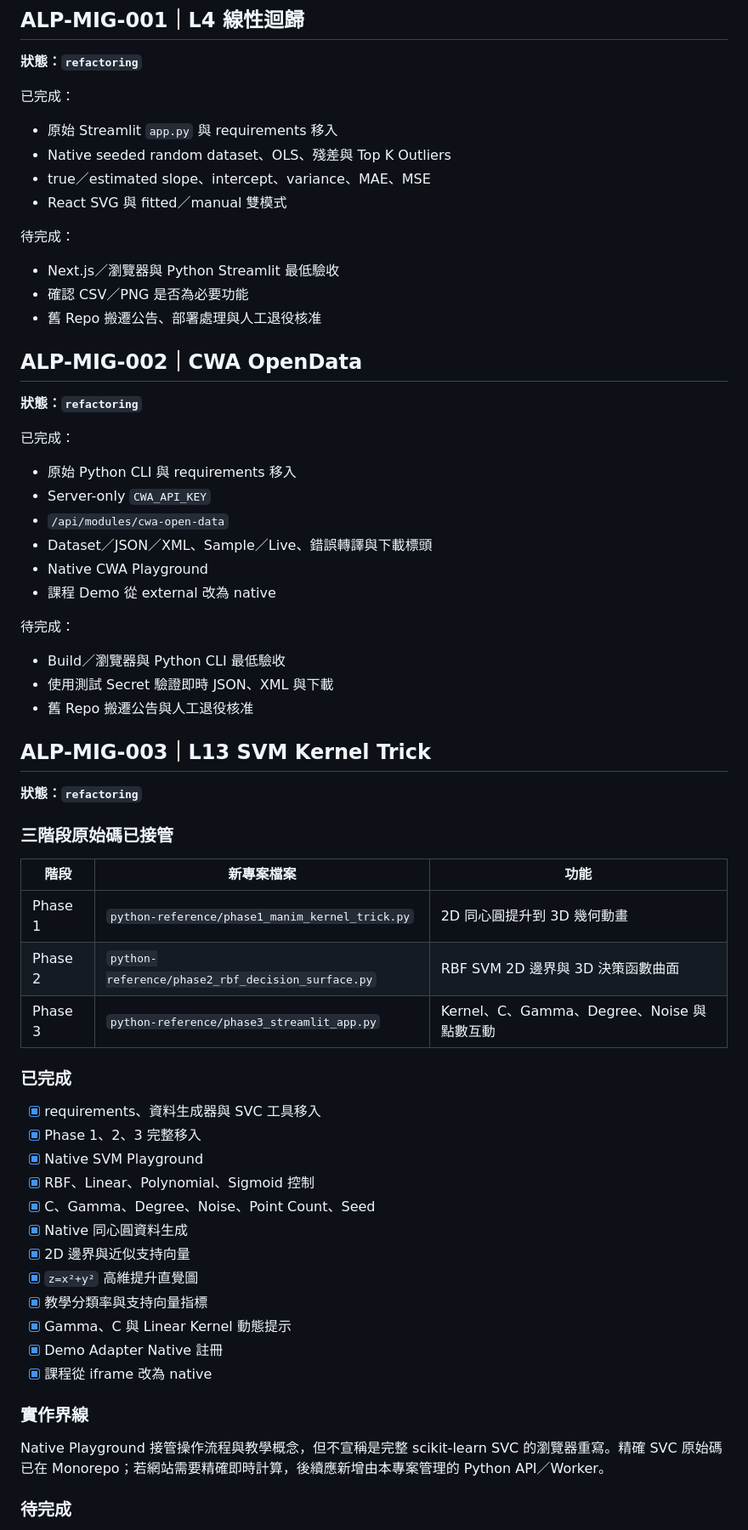
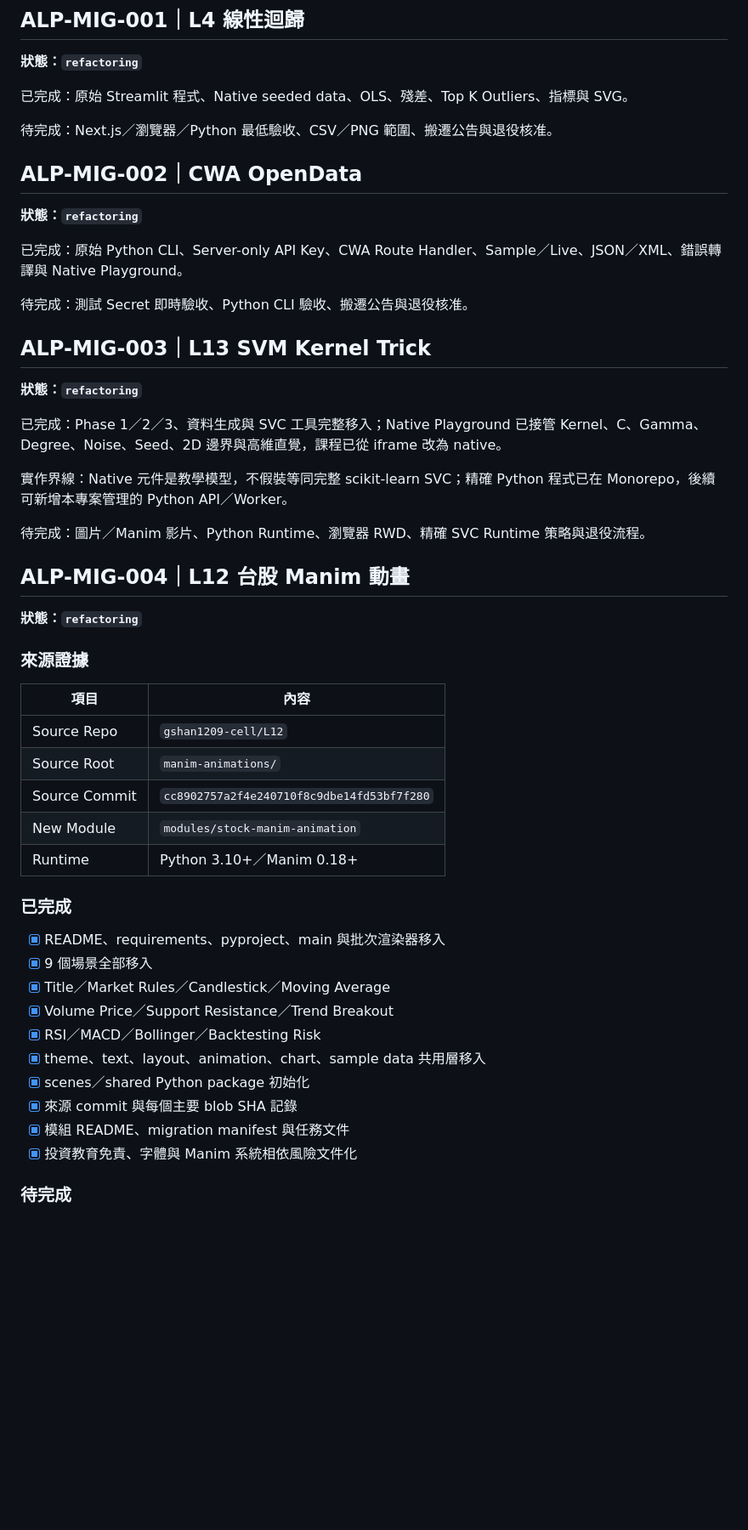
Before and after one commit to gshan1209-cell/AI-Learning-Portfolio, a Markdown page: DEVELOPMENT_RECORD.md, the part around one of its changes. Shown at 85% size. GitHub-like rendering; blank space fills up the shorter version.

Commit message:
docs: record L12 source migration

```diff
--- a/DEVELOPMENT_RECORD.md
+++ b/DEVELOPMENT_RECORD.md
@@ -33,68 +33,54 @@
 
 **狀態：`refactoring`**
 
-已完成：
+已完成：原始 Streamlit 程式、Native seeded data、OLS、殘差、Top K Outliers、指標與 SVG。
 
-- 原始 Streamlit `app.py` 與 requirements 移入
-- Native seeded random dataset、OLS、殘差與 Top K Outliers
-- true／estimated slope、intercept、variance、MAE、MSE
-- React SVG 與 fitted／manual 雙模式
-
-待完成：
-
-- Next.js／瀏覽器與 Python Streamlit 最低驗收
-- 確認 CSV／PNG 是否為必要功能
-- 舊 Repo 搬遷公告、部署處理與人工退役核准
+待完成：Next.js／瀏覽器／Python 最低驗收、CSV／PNG 範圍、搬遷公告與退役核准。
 
 ## ALP-MIG-002｜CWA OpenData
 
 **狀態：`refactoring`**
 
-已完成：
+已完成：原始 Python CLI、Server-only API Key、CWA Route Handler、Sample／Live、JSON／XML、錯誤轉譯與 Native Playground。
 
-- 原始 Python CLI 與 requirements 移入
-- Server-only `CWA_API_KEY`
-- `/api/modules/cwa-open-data`
-- Dataset／JSON／XML、Sample／Live、錯誤轉譯與下載標頭
-- Native CWA Playground
-- 課程 Demo 從 external 改為 native
-
-待完成：
-
-- Build／瀏覽器與 Python CLI 最低驗收
-- 使用測試 Secret 驗證即時 JSON、XML 與下載
-- 舊 Repo 搬遷公告與人工退役核准
+待完成：測試 Secret 即時驗收、Python CLI 驗收、搬遷公告與退役核准。
 
 ## ALP-MIG-003｜L13 SVM Kernel Trick
 
 **狀態：`refactoring`**
 
-### 三階段原始碼已接管
+已完成：Phase 1／2／3、資料生成與 SVC 工具完整移入；Native Playground 已接管 Kernel、C、Gamma、Degree、Noise、Seed、2D 邊界與高維直覺，課程已從 iframe 改為 native。
 
-| 階段 | 新專案檔案 | 功能 |
-|---|---|---|
-| Phase 1 | `python-reference/phase1_manim_kernel_trick.py` | 2D 同心圓提升到 3D 幾何動畫 |
-| Phase 2 | `python-reference/phase2_rbf_decision_surface.py` | RBF SVM 2D 邊界與 3D 決策函數曲面 |
-| Phase 3 | `python-reference/phase3_streamlit_app.py` | Kernel、C、Gamma、Degree、Noise 與點數互動 |
+實作界線：Native 元件是教學模型，不假裝等同完整 scikit-learn SVC；精確 Python 程式已在 Monorepo，後續可新增本專案管理的 Python API／Worker。
+
+待完成：圖片／Manim 影片、Python Runtime、瀏覽器 RWD、精確 SVC Runtime 策略與退役流程。
+
+## ALP-MIG-004｜L12 台股 Manim 動畫
+
+**狀態：`refactoring`**
+
+### 來源證據
+
+| 項目 | 內容 |
+|---|---|
+| Source Repo | `gshan1209-cell/L12` |
+| Source Root | `manim-animations/` |
+| Source Commit | `cc8902757a2f4e240710f8c9dbe14fd53bf7f280` |
+| New Module | `modules/stock-manim-animation` |
+| Runtime | Python 3.10+／Manim 0.18+ |
 
 ### 已完成
 
-- [x] requirements、資料生成器與 SVC 工具移入
-- [x] Phase 1、2、3 完整移入
-- [x] Native SVM Playground
-- [x] RBF、Linear、Polynomial、Sigmoid 控制
-- [x] C、Gamma、Degree、Noise、Point Count、Seed
-- [x] Native 同心圓資料生成
-- [x] 2D 邊界與近似支持向量
-- [x] `z=x²+y²` 高維提升直覺圖
-- [x] 教學分類率與支持向量指標
-- [x] Gamma、C 與 Linear Kernel 動態提示
-- [x] Demo Adapter Native 註冊
-- [x] 課程從 iframe 改為 native
-
-### 實作界線
-
-Native Playground 接管操作流程與教學概念，但不宣稱是完整 scikit-learn SVC 的瀏覽器重寫。精確 SVC 原始碼已在 Monorepo；若網站需要精確即時計算，後續應新增由本專案管理的 Python API／Worker。
+- [x] README、requirements、pyproject、main 與批次渲染器移入
+- [x] 9 個場景全部移入
+- [x] Title／Market Rules／Candlestick／Moving Average
+- [x] Volume Price／Support Resistance／Trend Breakout
+- [x] RSI／MACD／Bollinger／Backtesting Risk
+- [x] theme、text、layout、animation、chart、sample data 共用層移入
+- [x] scenes／shared Python package 初始化
+- [x] 來源 commit 與每個主要 blob SHA 記錄
+- [x] 模組 README、migration manifest 與任務文件
+- [x] 投資教育免責、字體與 Manim 系統相依風險文件化
 
 ### 待完成
 
```
Also changed, not shown: other parts of DEVELOPMENT_RECORD.md (+18 -23 lines).
